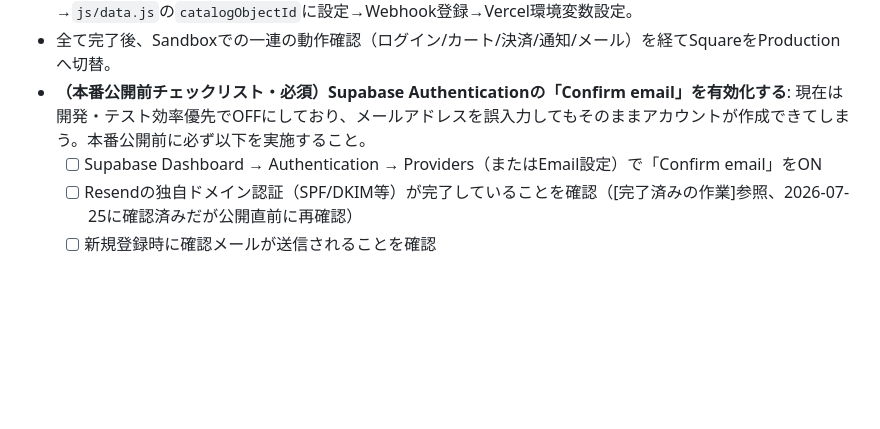
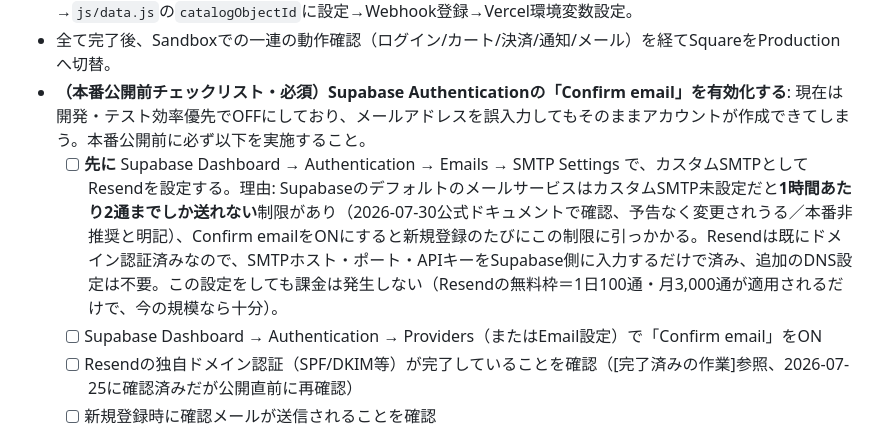
Before and after one commit to yumynim/DORESS-CODE-TOKYO, a Markdown page: docs/PROJECT_STATE.md, the part around the change. GitHub-like rendering; blank space fills up the shorter version.

Commit message:
Document Supabase SMTP rate limit and Resend workaround for pre-launch checklist
Co-Authored-By: Claude Sonnet 5 <noreply@anthropic.com>

```diff
--- a/docs/PROJECT_STATE.md
+++ b/docs/PROJECT_STATE.md
@@ -150,6 +150,7 @@ Supabase接続・ヘッダーのマイページ/通知UI刷新・お知らせ投
 - **Square**（後回し中）: Developer Dashboardへのアクセス権限待ち（現状はSquareアプリのみ利用可）。権限取得後、アプリ作成→Sandbox Access Token/Location ID取得→商品登録してCatalog Object ID取得→`js/data.js`の`catalogObjectId`に設定→Webhook登録→Vercel環境変数設定。
 - 全て完了後、Sandboxでの一連の動作確認（ログイン/カート/決済/通知/メール）を経てSquareをProductionへ切替。
 - **（本番公開前チェックリスト・必須）Supabase Authenticationの「Confirm email」を有効化する**: 現在は開発・テスト効率優先でOFFにしており、メールアドレスを誤入力してもそのままアカウントが作成できてしまう。本番公開前に必ず以下を実施すること。
+  - [ ] **先に** Supabase Dashboard → Authentication → Emails → SMTP Settings で、カスタムSMTPとしてResendを設定する。理由: SupabaseのデフォルトのメールサービスはカスタムSMTP未設定だと**1時間あたり2通までしか送れない**制限があり（2026-07-30公式ドキュメントで確認、予告なく変更されうる／本番非推奨と明記）、Confirm emailをONにすると新規登録のたびにこの制限に引っかかる。Resendは既にドメイン認証済みなので、SMTPホスト・ポート・APIキーをSupabase側に入力するだけで済み、追加のDNS設定は不要。この設定をしても課金は発生しない（Resendの無料枠＝1日100通・月3,000通が適用されるだけで、今の規模なら十分）。
   - [ ] Supabase Dashboard → Authentication → Providers（またはEmail設定）で「Confirm email」をON
   - [ ] Resendの独自ドメイン認証（SPF/DKIM等）が完了していることを確認（[完了済みの作業]参照、2026-07-25に確認済みだが公開直前に再確認）
   - [ ] 新規登録時に確認メールが送信されることを確認
```
